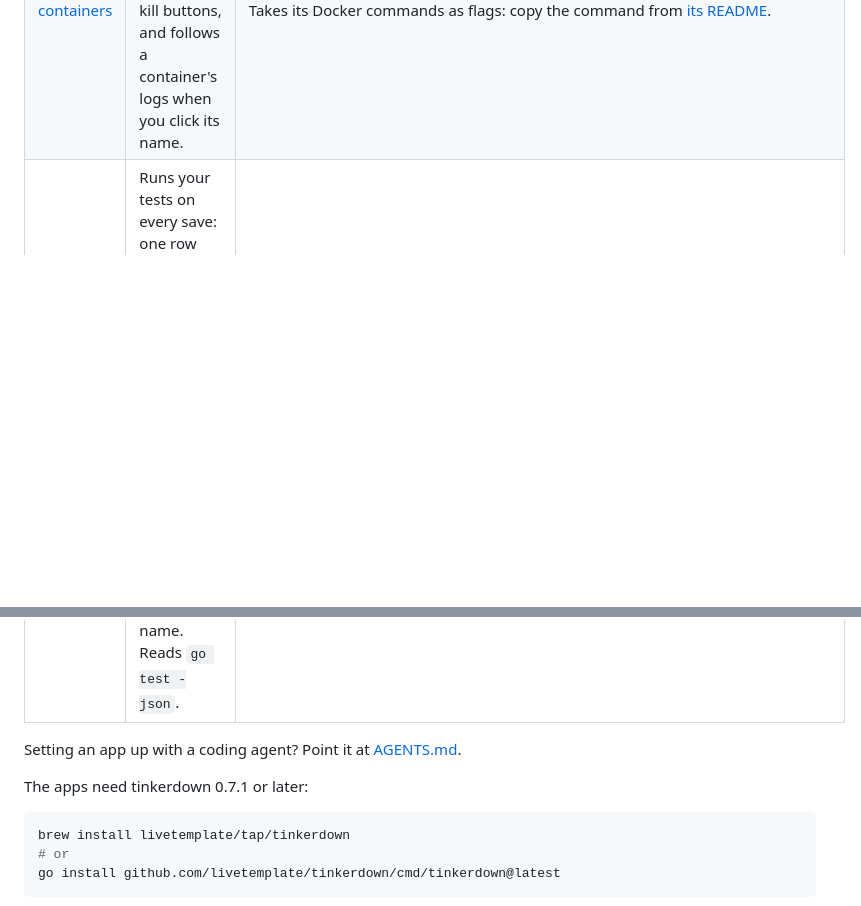
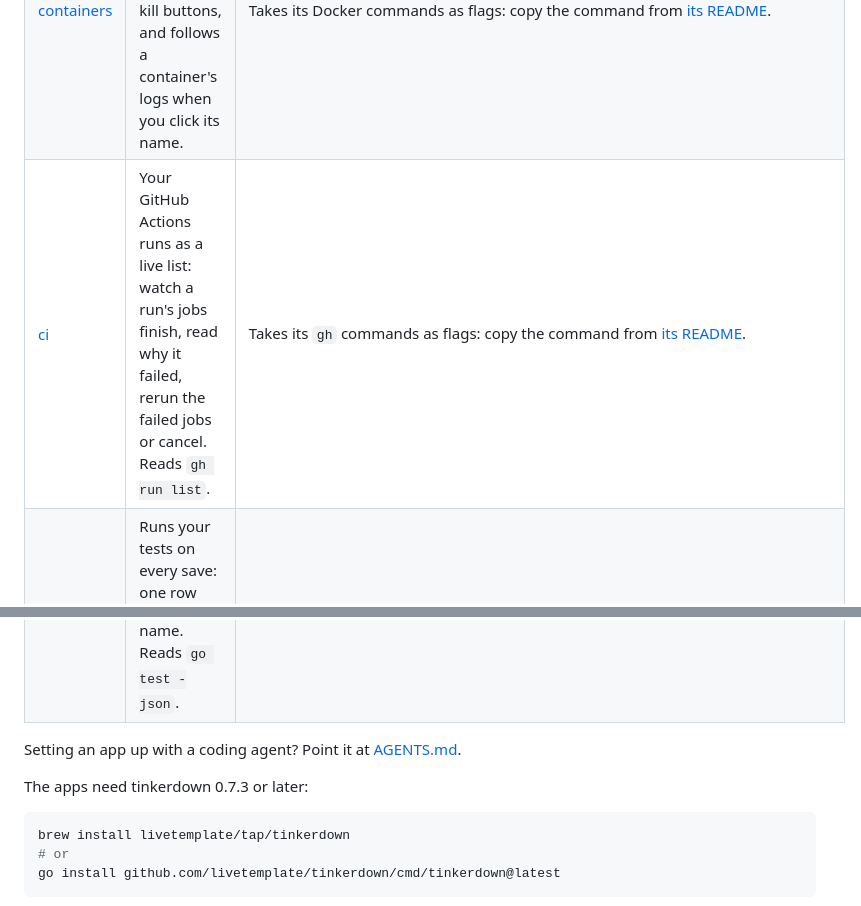
Before and after one commit to livetemplate/onefile, a Markdown page: README.md, 2 parts joined by grey strips. GitHub-like rendering; blank space fills up the shorter version.

````diff
--- a/README.md
+++ b/README.md
@@ -14,11 +14,12 @@ A page served from a URL can't run commands or read files on its own. An app tha
 |-----|--------------|--------|
 | [logs](logs/README.md) | Follows commands, containers and log files in one live timeline, with a tab per source, level and text filters, pause and clear. | `tinkerdown serve --allow-exec https://raw.githubusercontent.com/livetemplate/onefile/main/logs/index.md --source 'api=docker logs -f api'` |
 | [containers](containers/README.md) | Lists your Docker containers live, with start, stop, restart and kill buttons, and follows a container's logs when you click its name. | Takes its Docker commands as flags: copy the command from [its README](containers/README.md#run-it). |
+| [ci](ci/README.md) | Your GitHub Actions runs as a live list: watch a run's jobs finish, read why it failed, rerun the failed jobs or cancel. Reads `gh run list`. | Takes its `gh` commands as flags: copy the command from [its README](ci/README.md#run-it). |
 | [tests](tests/README.md) | Runs your tests on every save: one row per test, failures with their output, search by name. Reads `go test -json`. | `tinkerdown serve --allow-exec https://raw.githubusercontent.com/livetemplate/onefile/main/tests/index.md --source 'go=watchexec -e go -- go test -json ./...'` |
 
 Setting an app up with a coding agent? Point it at [AGENTS.md](AGENTS.md).
 
-The apps need tinkerdown 0.7.1 or later:
+The apps need tinkerdown 0.7.3 or later:
 
 ```sh
 brew install livetemplate/tap/tinkerdown
````
Also changed, not shown: AGENTS.md (+1 -1 lines), ci/README.md (added, +66 -0 lines), ci/index.md (added, +157 -0 lines), ci/docs/desktop.png (added), ci/docs/phone.png (added), 4 other files.
